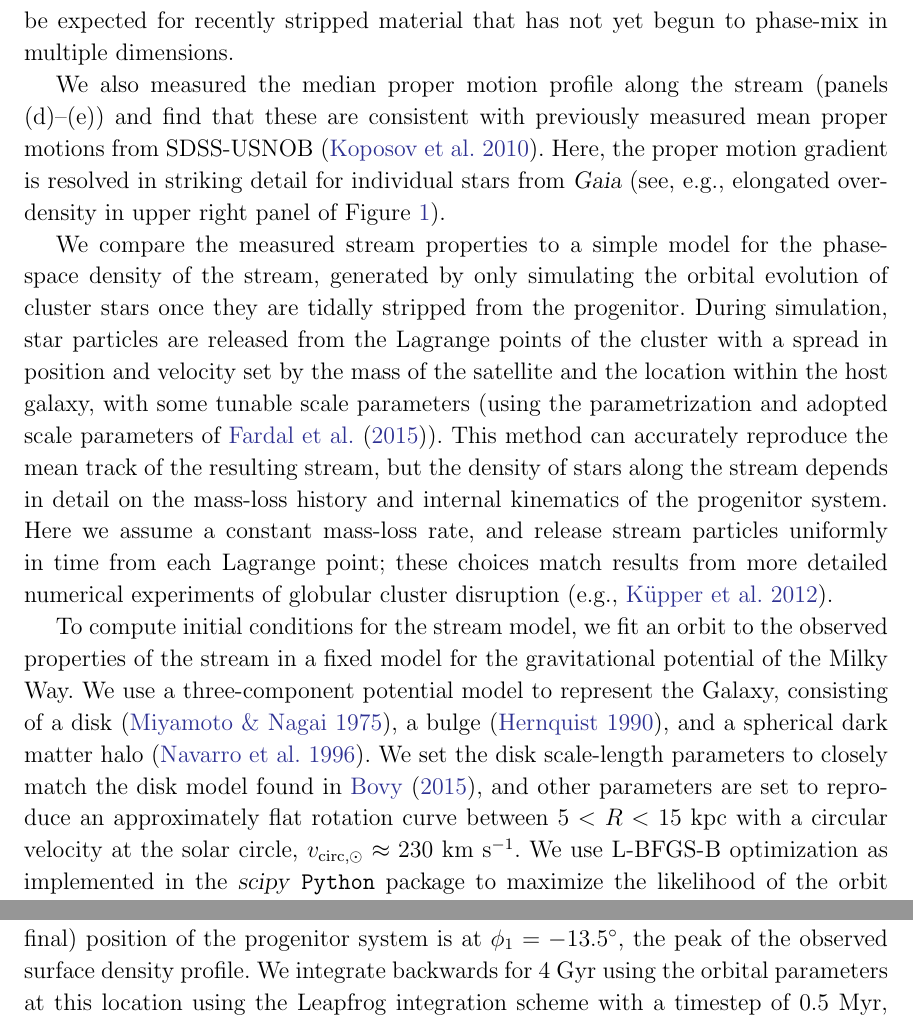
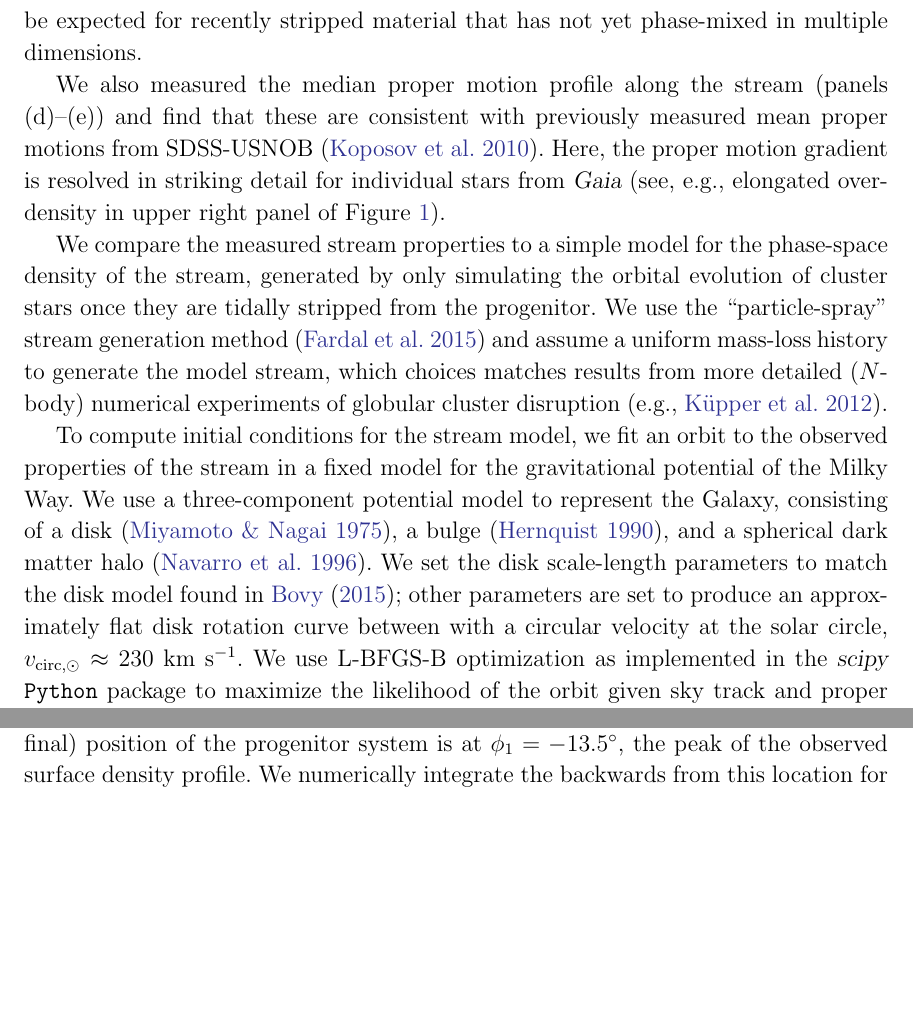
Before and after one commit to adrn/GD1-DR2, a LaTeX paper (paper/gd1.tex): two parts of page 7 of 12, joined at a grey line, cut so that both start at the same text, the shorter picture padded with empty space. Compiled offline with pdfLaTeX.

Commit message:
global props

```diff
--- a/paper/gd1.tex
+++ b/paper/gd1.tex
@@ -368,8 +368,7 @@ either side:
 this is suggestive of a progenitor system in the final stages of dissolution
 (\todo{cite who}).
 This region is also the thinnest part of the stream, as would be expected for
-recently stripped material that has not yet begun to phase-mix in multiple
-dimensions.
+recently stripped material that has not yet phase-mixed in multiple dimensions.
 
 We also measured the median proper motion profile along the stream (panels
 (d)--(e)) and find that these are consistent with previously measured mean
@@ -381,17 +380,21 @@ stars from \gaia\ (see, e.g., elongated over-density in upper right panel of
 We compare the measured stream properties to a simple model for the phase-space
 density of the stream, generated by only simulating the orbital evolution of
 cluster stars once they are tidally stripped from the progenitor.
-During simulation, star particles are released from the Lagrange points of the
-cluster with a spread in position and velocity set by the mass of the satellite
-and the location within the host galaxy, with some tunable scale parameters
-(using the parametrization and adopted scale parameters of \cite{Fardal:2015}).
-This method can accurately reproduce the mean track of the resulting stream, but
-the density of stars along the stream depends in detail on the mass-loss history
-and internal kinematics of the progenitor system.
-Here we assume a constant mass-loss rate, and release stream particles uniformly
-in time from each Lagrange point; these choices match results from more detailed
-numerical experiments of globular cluster disruption
-\citep[e.g.,][]{Kupper:2012}.
+We use the ``particle-spray'' stream generation method (\citealt{Fardal:2015})
+and assume a uniform mass-loss history to generate the model stream, which
+choices matches results from more detailed ($N$-body) numerical experiments of
+globular cluster disruption \citep[e.g.,][]{Kupper:2012}.
+% During simulation, star particles are released from the Lagrange points of the
+% cluster with a spread in position and velocity set by the mass of the
+% satellite and the location within the host galaxy, with some tunable scale
+% parameters (using the parametrization and adopted scale parameters of
+% \cite{Fardal:2015}).  This method can accurately reproduce the mean track of
+% the resulting stream, but the density of stars along the stream depends in
+% detail on the mass-loss history and internal kinematics of the progenitor
+% system.  Here we assume a constant mass-loss rate, and release stream
+% particles uniformly in time from each Lagrange point; these choices match
+% results from more detailed numerical experiments of globular cluster
+% disruption \citep[e.g.,][]{Kupper:2012}.
 
 To compute initial conditions for the stream model, we fit an orbit to the
 observed properties of the stream in a fixed model for the gravitational
@@ -400,10 +403,10 @@ We use a three-component potential model to represent the Galaxy, consisting of
 a disk (\citealt{Miyamoto:1975}), a bulge
 (\citealt{Hernquist:1990}), and a spherical dark matter halo
 (\citealt{Navarro:1996}).
-We set the disk scale-length parameters to closely match the disk model found in
-\citet{Bovy:2015}, and other parameters are set to reproduce an approximately
-flat rotation curve between $5 < R < 15~\kpc$ with a circular velocity at the
-solar circle, $v_{\textrm{circ}, \odot} \approx 230~\kms$.
+We set the disk scale-length parameters to match the disk model found in
+\citet{Bovy:2015}; other parameters are set to produce an approximately flat
+disk rotation curve between with a circular velocity at the solar circle,
+$v_{\textrm{circ}, \odot} \approx 230~\kms$.
 We use L-BFGS-B optimization as implemented in the \package{scipy}
 \texttt{Python} package to maximize the likelihood of the orbit given sky track
 and proper motions from this work with mean distance and giant star radial
@@ -444,6 +447,4 @@ and direction of motion of the sun in right panel, $\odot$).
 To initialize the model stream generation, we assume that the present day (i.e.
 final) position of the progenitor system is at $\phi_1 = -13.5^\circ$, the peak
 of the observed surface density profile.
-We integrate backwards for $4~\textrm{Gyr}$ using the orbital parameters at this
-location using the Leapfrog integration scheme with a timestep of
-$0.5~\textrm{Myr}$, then forward-generate the model stream using the method
+We numerically integrate the backwards from this location for $4~\textrm{Gyr}$
```
Also changed, not shown: paper/gd1.tex (16 more changed lines).
